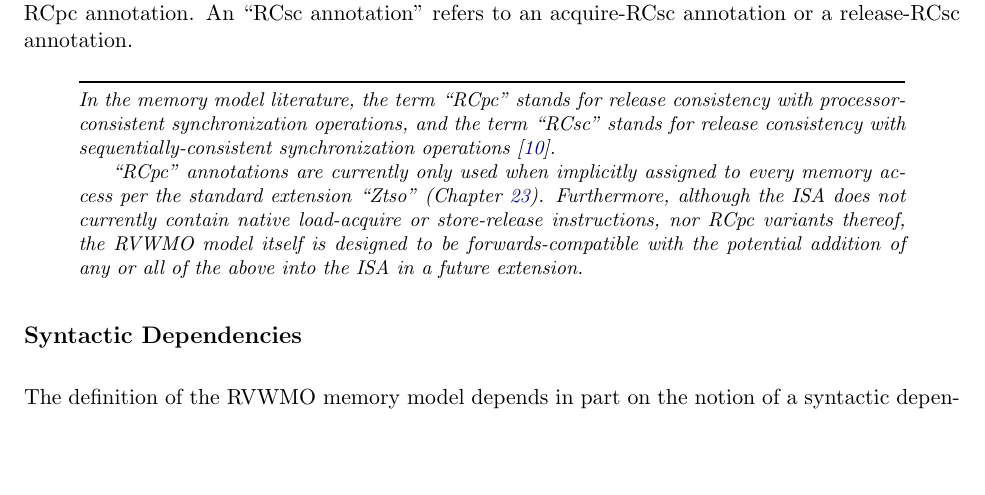
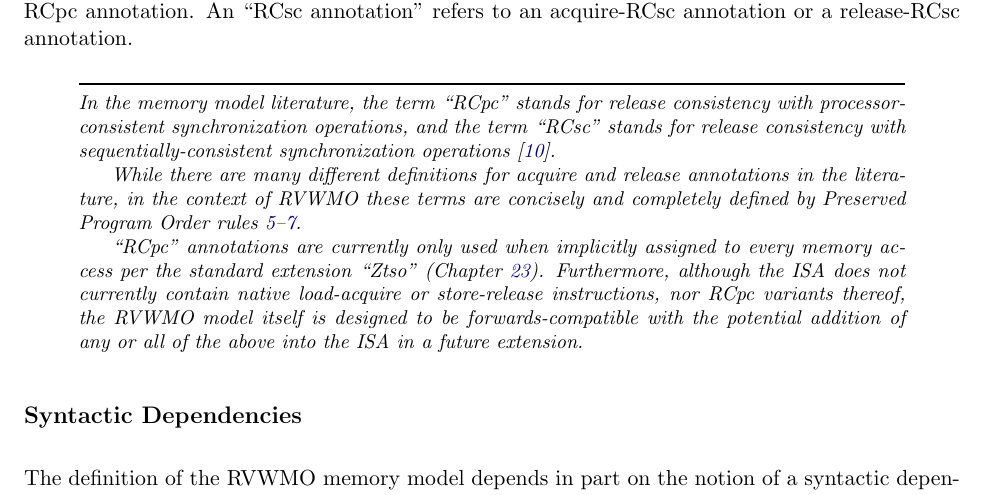
Before and after one commit to riscv/riscv-isa-manual, a LaTeX thesis (src/riscv-spec.tex, which reads src/rvwmo.tex): part of page 91 of 245, cut so that both start at the same text, the shorter picture padded with empty space. Compiled offline with pdfLaTeX.

Commit message:
Clarification on the meaning of the annotations
h/t Ken Dockser

```diff
--- a/src/rvwmo.tex
+++ b/src/rvwmo.tex
@@ -71,6 +71,8 @@ An ``RCsc annotation'' refers to an acquire-RCsc annotation or a release-RCsc an
 
 \begin{commentary}
   In the memory model literature, the term ``RCpc'' stands for release consistency with processor-consistent synchronization operations, and the term ``RCsc'' stands for release consistency with sequentially-consistent synchronization operations~\cite{Gharachorloo90memoryconsistency}.
+
+  While there are many different definitions for acquire and release annotations in the literature, in the context of RVWMO these terms are concisely and completely defined by Preserved Program Order rules \ref{ppo:acquire}--\ref{ppo:rcsc}.
 
   ``RCpc'' annotations are currently only used when implicitly assigned to every memory access per the standard extension ``Ztso'' (Chapter~\ref{sec:ztso}).  Furthermore, although the ISA does not currently contain native load-acquire or store-release instructions, nor RCpc variants thereof, the RVWMO model itself is designed to be forwards-compatible with the potential addition of any or all of the above into the ISA in a future extension.
 \end{commentary}
```
